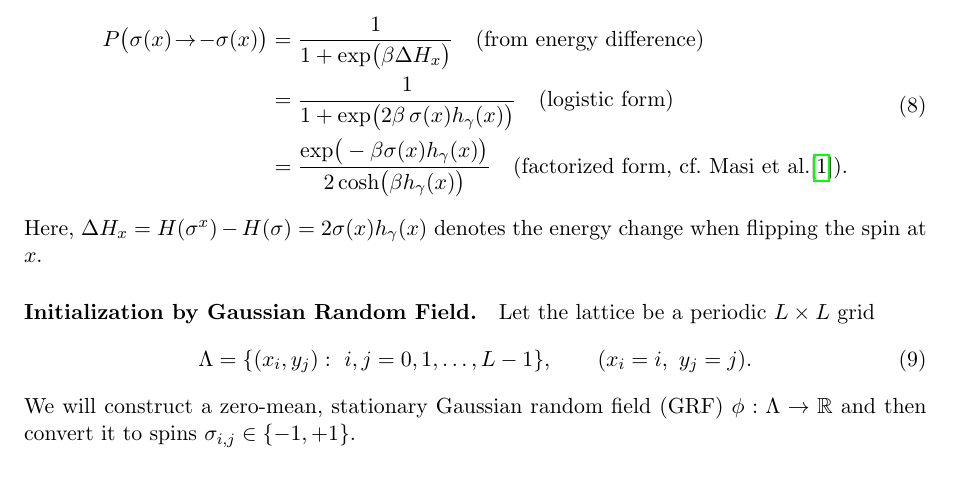
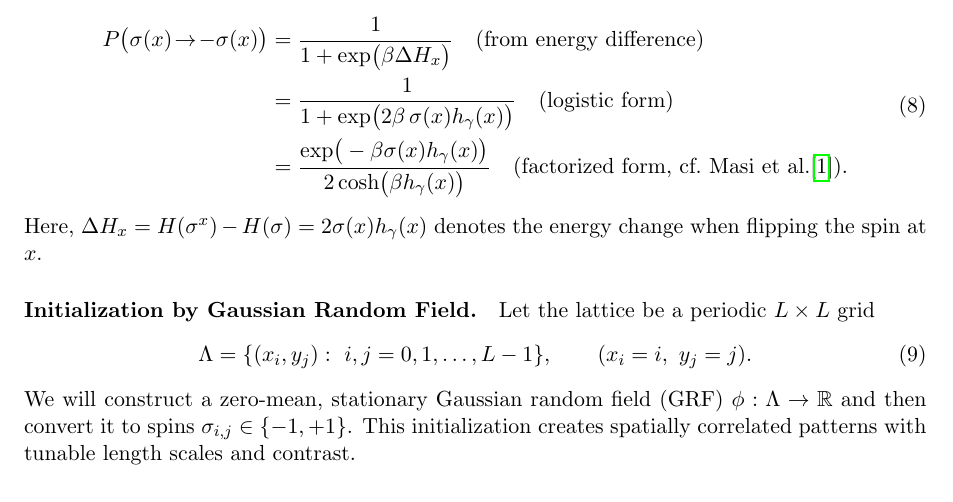
Before and after one commit to Shiqi-Wu/MesoscopicModel, a LaTeX document (notes/mesoscopic_model_notes.tex): part of page 3 of 13, cut so that both start at the same text. Compiled offline with pdfLaTeX.

Commit message:
initialization

```diff
--- a/notes/mesoscopic_model_notes.tex
+++ b/notes/mesoscopic_model_notes.tex
@@ -126,7 +126,7 @@ Let the lattice be a periodic $L\times L$ grid
     \Lambda=\{(x_i,y_j):\ i,j=0,1,\dots,L-1\},\qquad (x_i=i,\ y_j=j).
 \end{equation}
 We will construct a zero-mean, stationary Gaussian random field (GRF)
-$\phi:\Lambda\to\mathbb{R}$ and then convert it to spins $\sigma_{i,j}\in\{-1,+1\}$.
+$\phi:\Lambda\to\mathbb{R}$ and then convert it to spins $\sigma_{i,j}\in\{-1,+1\}$. This initialization creates spatially correlated patterns with tunable length scales and contrast.
 
 A stationary GRF is fully characterized by either its covariance $C(\mathbf{r})$ or its
 power spectral density (PSD) $S(\mathbf{k})$, related by the Fourier transform:
```
